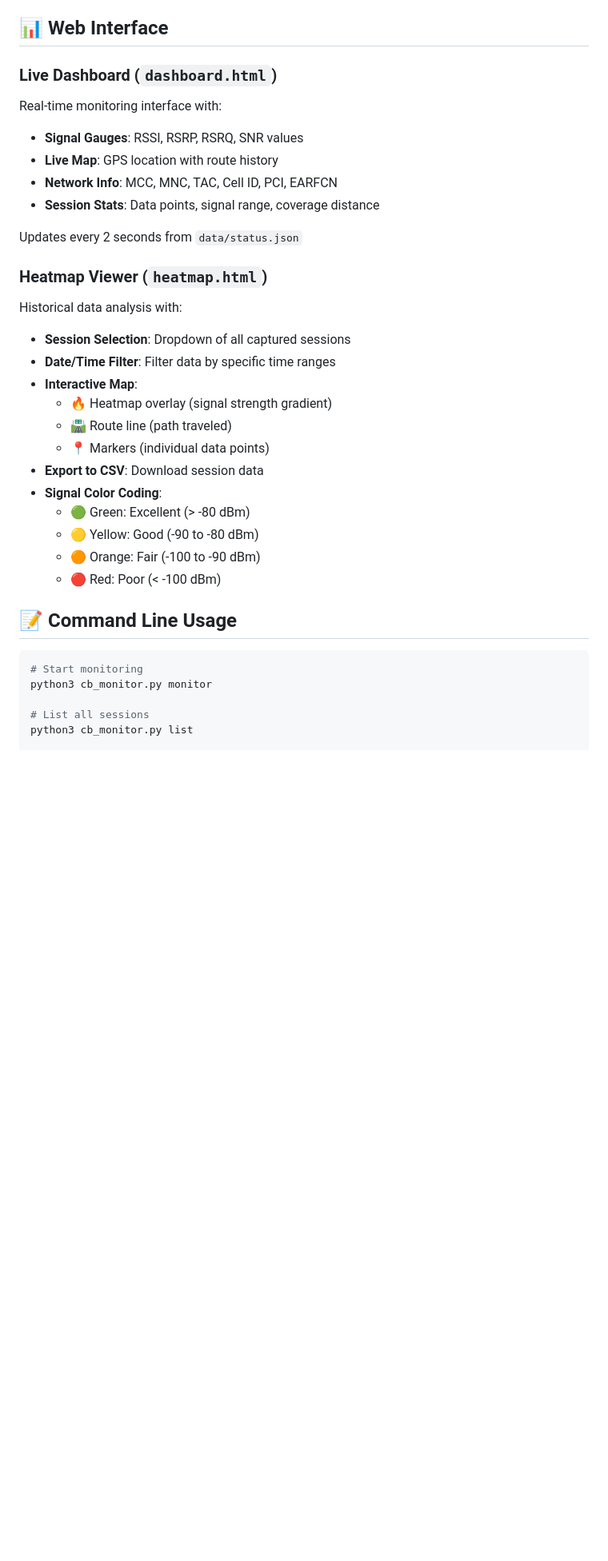
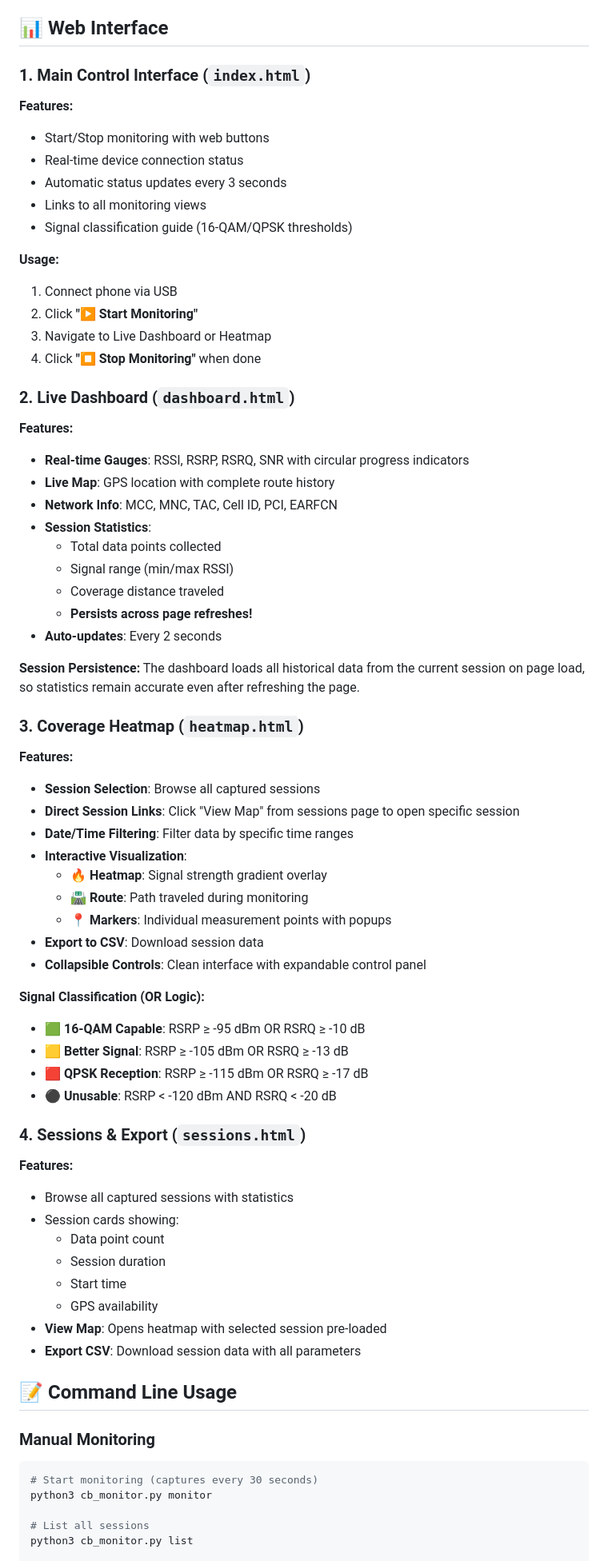
Before and after one commit to kkaasan/5GBC_phone_monitor, a Markdown page: README.md, the part around one of its changes. Shown at 80% size. Drawn GitHub-style; blank space fills up the shorter version.

````diff
--- a/README.md
+++ b/README.md
@@ -68,34 +79,74 @@ python3 -m http.server 8888
 
 ## 📊 Web Interface
 
-### Live Dashboard (`dashboard.html`)
-Real-time monitoring interface with:
-- **Signal Gauges**: RSSI, RSRP, RSRQ, SNR values
-- **Live Map**: GPS location with route history
+### 1. Main Control Interface (`index.html`)
+
+**Features:**
+- Start/Stop monitoring with web buttons
+- Real-time device connection status
+- Automatic status updates every 3 seconds
+- Links to all monitoring views
+- Signal classification guide (16-QAM/QPSK thresholds)
+
+**Usage:**
+1. Connect phone via USB
+2. Click **"▶️ Start Monitoring"**
+3. Navigate to Live Dashboard or Heatmap
+4. Click **"⏹️ Stop Monitoring"** when done
+
+### 2. Live Dashboard (`dashboard.html`)
+
+**Features:**
+- **Real-time Gauges**: RSSI, RSRP, RSRQ, SNR with circular progress indicators
+- **Live Map**: GPS location with complete route history
 - **Network Info**: MCC, MNC, TAC, Cell ID, PCI, EARFCN
-- **Session Stats**: Data points, signal range, coverage distance
+- **Session Statistics**:
+  - Total data points collected
+  - Signal range (min/max RSSI)
+  - Coverage distance traveled
+  - **Persists across page refreshes!**
+- **Auto-updates**: Every 2 seconds
 
-Updates every 2 seconds from `data/status.json`
+**Session Persistence:**
+The dashboard loads all historical data from the current session on page load, so statistics remain accurate even after refreshing the page.
 
-### Heatmap Viewer (`heatmap.html`)
-Historical data analysis with:
-- **Session Selection**: Dropdown of all captured sessions
-- **Date/Time Filter**: Filter data by specific time ranges
-- **Interactive Map**:
-  - 🔥 Heatmap overlay (signal strength gradient)
-  - 🛣️ Route line (path traveled)
-  - 📍 Markers (individual data points)
+### 3. Coverage Heatmap (`heatmap.html`)
+
+**Features:**
+- **Session Selection**: Browse all captured sessions
+- **Direct Session Links**: Click "View Map" from sessions page to open specific session
+- **Date/Time Filtering**: Filter data by specific time ranges
+- **Interactive Visualization**:
+  - 🔥 **Heatmap**: Signal strength gradient overlay
+  - 🛣️ **Route**: Path traveled during monitoring
+  - 📍 **Markers**: Individual measurement points with popups
 - **Export to CSV**: Download session data
-- **Signal Color Coding**:
-  - 🟢 Green: Excellent (> -80 dBm)
-  - 🟡 Yellow: Good (-90 to -80 dBm)
-  - 🟠 Orange: Fair (-100 to -90 dBm)
-  - 🔴 Red: Poor (< -100 dBm)
+- **Collapsible Controls**: Clean interface with expandable control panel
+
+**Signal Classification (OR Logic):**
+- 🟩 **16-QAM Capable**: RSRP ≥ -95 dBm OR RSRQ ≥ -10 dB
+- 🟨 **Better Signal**: RSRP ≥ -105 dBm OR RSRQ ≥ -13 dB
+- 🟥 **QPSK Reception**: RSRP ≥ -115 dBm OR RSRQ ≥ -17 dB
+- ⚫ **Unusable**: RSRP < -120 dBm AND RSRQ < -20 dB
+
+### 4. Sessions & Export (`sessions.html`)
+
+**Features:**
+- Browse all captured sessions with statistics
+- Session cards showing:
+  - Data point count
+  - Session duration
+  - Start time
+  - GPS availability
+- **View Map**: Opens heatmap with selected session pre-loaded
+- **Export CSV**: Download session data with all parameters
 
 ## 📝 Command Line Usage
 
+### Manual Monitoring
+
 ```bash
-# Start monitoring
+# Start monitoring (captures every 30 seconds)
 python3 cb_monitor.py monitor
 
 # List all sessions
````
Also changed, not shown: other parts of README.md (+276 -173 lines).
